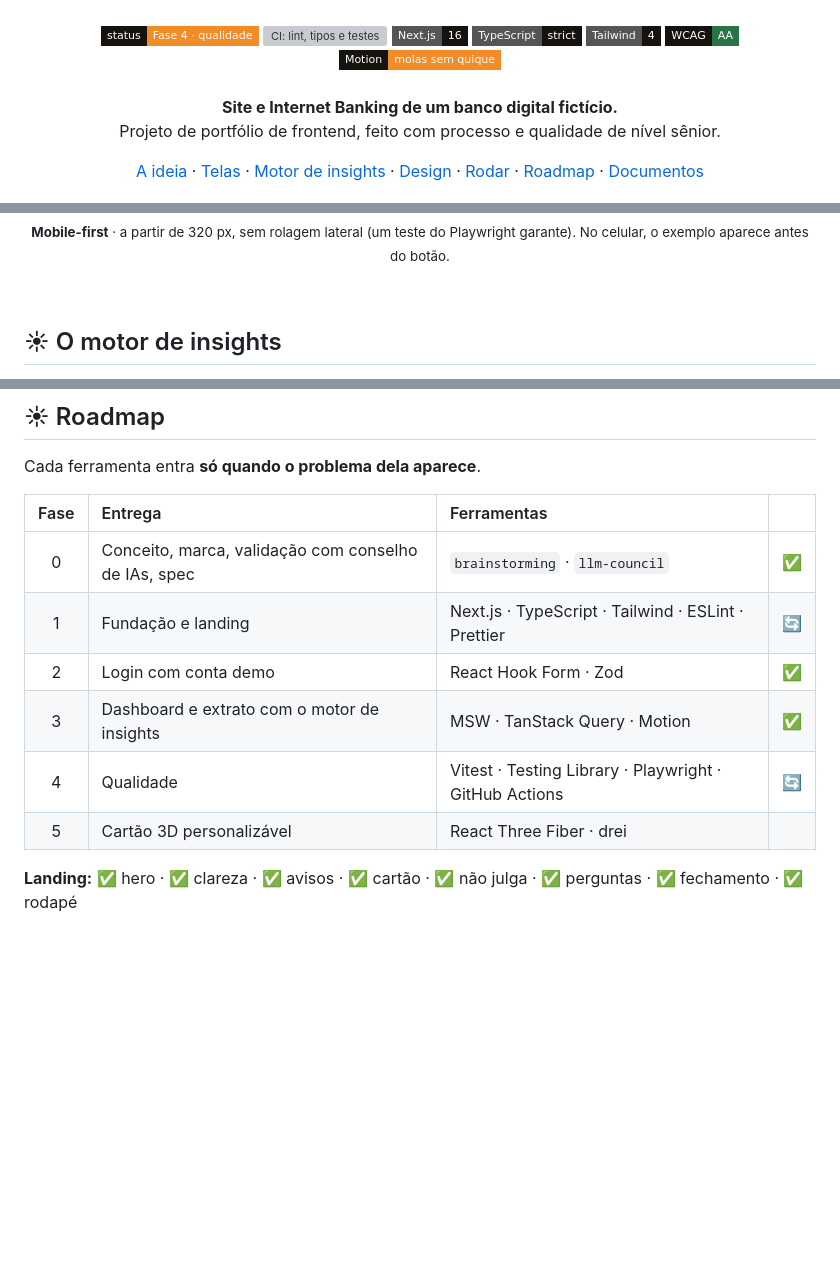
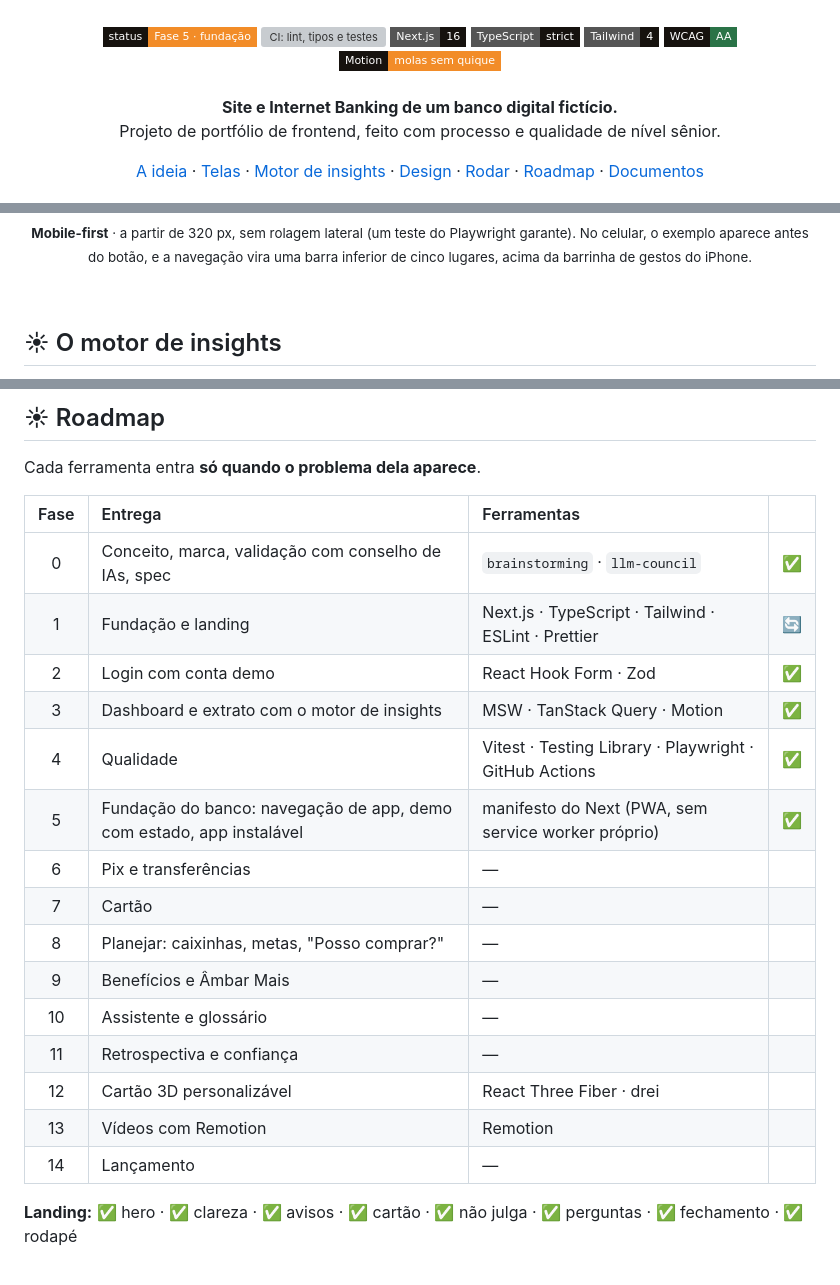
Before and after one commit to guilhermesolagarcia/Projeto-Banco, a Markdown page: README.md, 3 parts joined by grey strips. GitHub-like rendering; badges without logos; blank space fills up the shorter version; grey boxes are pictures that could not be loaded.

```diff
--- a/README.md
+++ b/README.md
@@ -5,7 +5,7 @@
 <br />
 <br />
 
-<img src="https://img.shields.io/badge/status-Fase%204%20·%20qualidade-F28C28?style=flat-square&labelColor=16120E" alt="Status: Fase 4, qualidade" />
+<img src="https://img.shields.io/badge/status-Fase%205%20·%20fundação-F28C28?style=flat-square&labelColor=16120E" alt="Status: Fase 5, fundação do banco" />
 <a href="https://github.com/guilhermesolagarcia/Projeto-Banco/actions/workflows/ci.yml"><img src="https://github.com/guilhermesolagarcia/Projeto-Banco/actions/workflows/ci.yml/badge.svg" alt="CI: lint, tipos e testes" /></a>
 <img src="https://img.shields.io/badge/Next.js-16-16120E?style=flat-square&logo=nextdotjs&logoColor=F4F0EA" alt="Next.js 16" />
 <img src="https://img.shields.io/badge/TypeScript-strict-16120E?style=flat-square&logo=typescript&logoColor=F4F0EA" alt="TypeScript strict" />
@@ -116,7 +116,7 @@ O Âmbar faz o contrário. A dor que originou o projeto foi simples: _"elementos
   <img src="docs/readme/mobile-clareza.png" alt="Simulador no celular" width="30%" />
   &nbsp;
   <img src="docs/readme/mobile-painel.png" alt="Painel no celular" width="30%" />
-  <p><sub><b>Mobile-first</b> · a partir de 320 px, sem rolagem lateral (um teste do Playwright garante). No celular, o exemplo aparece antes do botão.</sub></p>
+  <p><sub><b>Mobile-first</b> · a partir de 320 px, sem rolagem lateral (um teste do Playwright garante). No celular, o exemplo aparece antes do botão, e a navegação vira uma barra inferior de cinco lugares, acima da barrinha de gestos do iPhone.</sub></p>
 </div>
 
 <br />
@@ -202,14 +202,23 @@ npm run dev        # → http://localhost:3000
 
 Cada ferramenta entra **só quando o problema dela aparece**.
 
-| Fase | Entrega                                              | Ferramentas                                            |     |
-| :--: | :--------------------------------------------------- | :----------------------------------------------------- | :-: |
-|  0   | Conceito, marca, validação com conselho de IAs, spec | `brainstorming` · `llm-council`                        | ✅  |
-|  1   | Fundação e landing                                   | Next.js · TypeScript · Tailwind · ESLint · Prettier    | 🔄  |
-|  2   | Login com conta demo                                 | React Hook Form · Zod                                  | ✅  |
-|  3   | Dashboard e extrato com o motor de insights          | MSW · TanStack Query · Motion                          | ✅  |
-|  4   | Qualidade                                            | Vitest · Testing Library · Playwright · GitHub Actions | 🔄  |
-|  5   | Cartão 3D personalizável                             | React Three Fiber · drei                               |     |
+| Fase | Entrega                                                              | Ferramentas                                            |     |
+| :--: | :------------------------------------------------------------------- | :----------------------------------------------------- | :-: |
+|  0   | Conceito, marca, validação com conselho de IAs, spec                 | `brainstorming` · `llm-council`                        | ✅  |
+|  1   | Fundação e landing                                                   | Next.js · TypeScript · Tailwind · ESLint · Prettier    | 🔄  |
+|  2   | Login com conta demo                                                 | React Hook Form · Zod                                  | ✅  |
+|  3   | Dashboard e extrato com o motor de insights                          | MSW · TanStack Query · Motion                          | ✅  |
+|  4   | Qualidade                                                            | Vitest · Testing Library · Playwright · GitHub Actions | ✅  |
+|  5   | Fundação do banco: navegação de app, demo com estado, app instalável | manifesto do Next (PWA, sem service worker próprio)    | ✅  |
+|  6   | Pix e transferências                                                 | —                                                      |     |
+|  7   | Cartão                                                               | —                                                      |     |
+|  8   | Planejar: caixinhas, metas, "Posso comprar?"                         | —                                                      |     |
+|  9   | Benefícios e Âmbar Mais                                              | —                                                      |     |
+|  10  | Assistente e glossário                                               | —                                                      |     |
+|  11  | Retrospectiva e confiança                                            | —                                                      |     |
+|  12  | Cartão 3D personalizável                                             | React Three Fiber · drei                               |     |
+|  13  | Vídeos com Remotion                                                  | Remotion                                               |     |
+|  14  | Lançamento                                                           | —                                                      |     |
 
 **Landing:** ✅ hero · ✅ clareza · ✅ avisos · ✅ cartão · ✅ não julga · ✅ perguntas · ✅ fechamento · ✅ rodapé
 
```
Also changed, not shown: other parts of README.md (+2 -2 lines), docs/diario/2026-11-22.md (added, +41 -0 lines), docs/readme/extrato.png, docs/readme/mobile-painel.png, docs/readme/painel.png, 1 other file.
